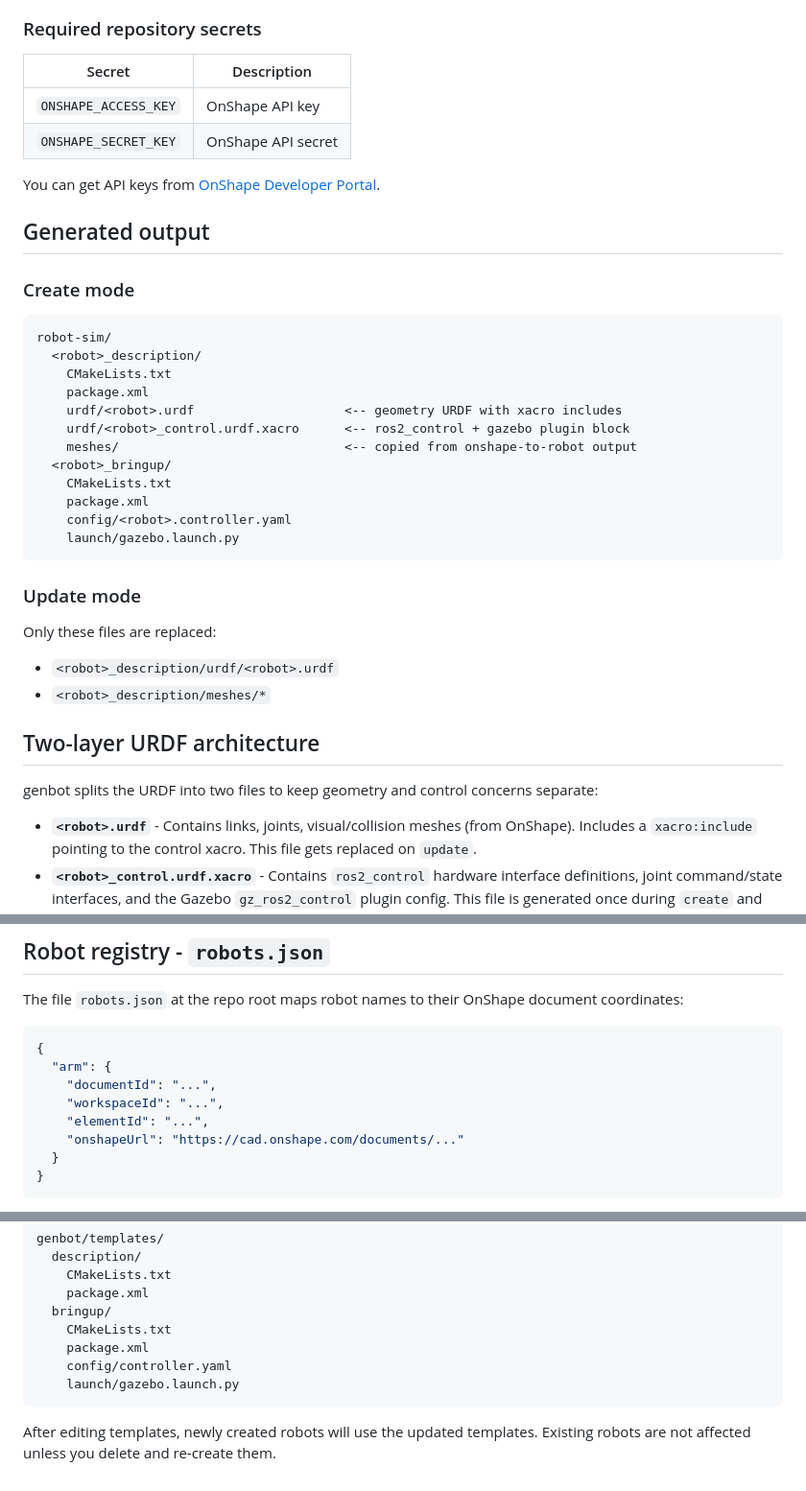
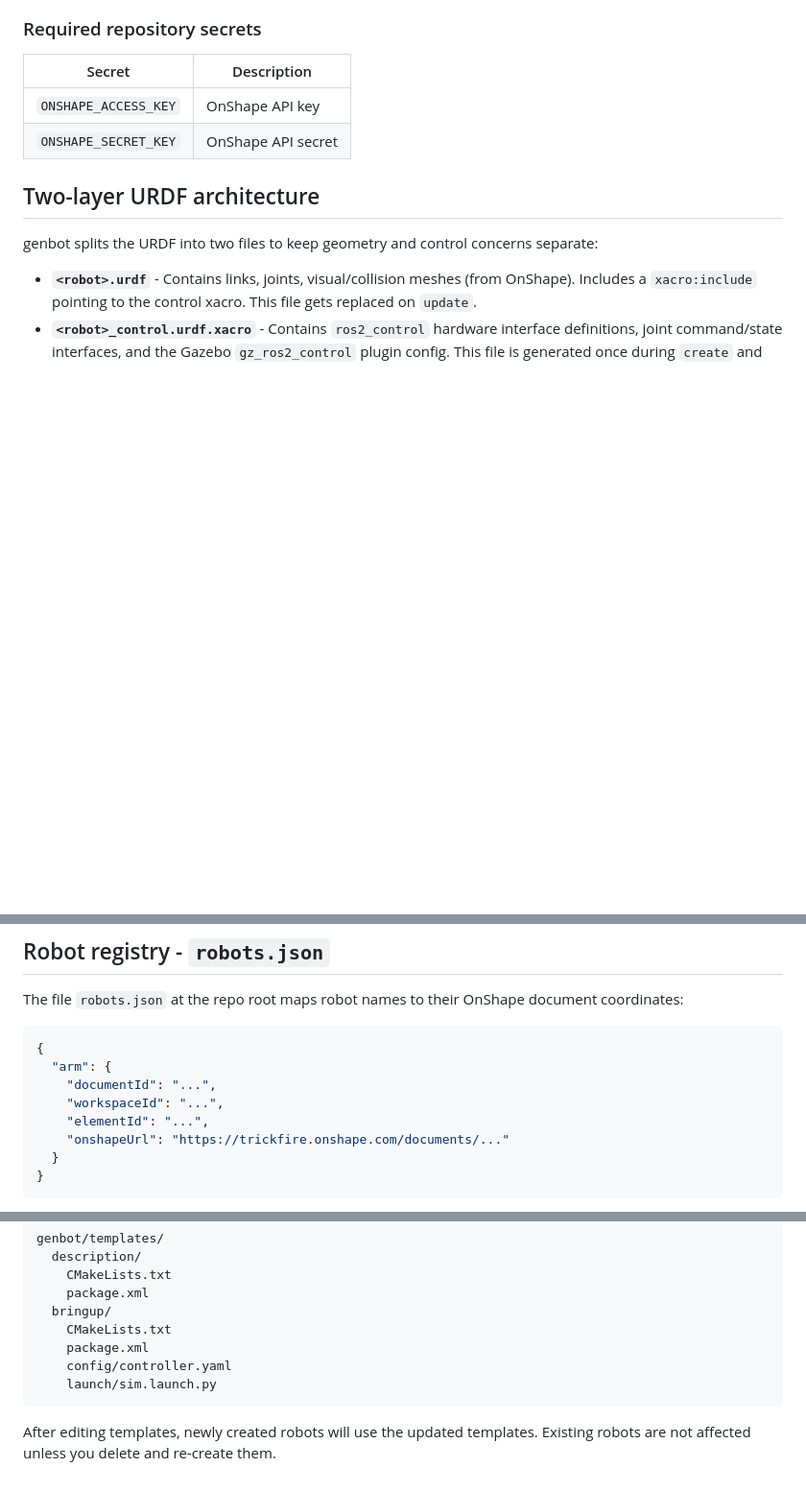
Before and after one commit to TrickfireRobotics/gazebo-simulations, a Markdown page: docs/genbot.md, 3 parts joined by grey strips. Shown at 96% size. GitHub-like rendering; blank space fills up the shorter version.

````diff
--- a/docs/genbot.md
+++ b/docs/genbot.md
@@ -66,33 +110,6 @@ The PR can then be reviewed and merged like any other code change.
 | `ONSHAPE_ACCESS_KEY` | OnShape API key    |
 | `ONSHAPE_SECRET_KEY` | OnShape API secret |
 
-You can get API keys from [OnShape Developer Portal](https://dev-portal.onshape.com/keys).
-
-## Generated output
-
-### Create mode
-
-```
-robot-sim/
-  <robot>_description/
-    CMakeLists.txt
-    package.xml
-    urdf/<robot>.urdf                    <-- geometry URDF with xacro includes
-    urdf/<robot>_control.urdf.xacro      <-- ros2_control + gazebo plugin block
-    meshes/                              <-- copied from onshape-to-robot output
-  <robot>_bringup/
-    CMakeLists.txt
-    package.xml
-    config/<robot>.controller.yaml
-    launch/gazebo.launch.py
-```
-
-### Update mode
-
-Only these files are replaced:
-- `<robot>_description/urdf/<robot>.urdf`
-- `<robot>_description/meshes/*`
-
 ## Two-layer URDF architecture
 
 genbot splits the URDF into two files to keep geometry and control concerns separate:
@@ -127,7 +144,7 @@ The file `robots.json` at the repo root maps robot names to their OnShape docume
     "documentId": "...",
     "workspaceId": "...",
     "elementId": "...",
-    "onshapeUrl": "https://cad.onshape.com/documents/..."
+    "onshapeUrl": "https://trickfire.onshape.com/documents/..."
   }
 }
 ```
@@ -159,7 +176,7 @@ genbot/templates/
     CMakeLists.txt
     package.xml
     config/controller.yaml
-    launch/gazebo.launch.py
+    launch/sim.launch.py
 ```
 
 After editing templates, newly created robots will use the updated templates. Existing robots are not affected unless you delete and re-create them.
````
Also changed, not shown: other parts of docs/genbot.md (+60 -16 lines).
